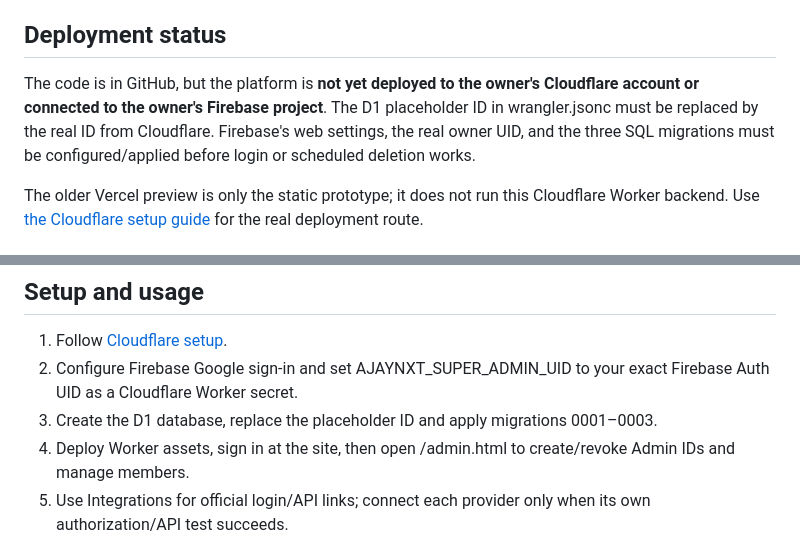
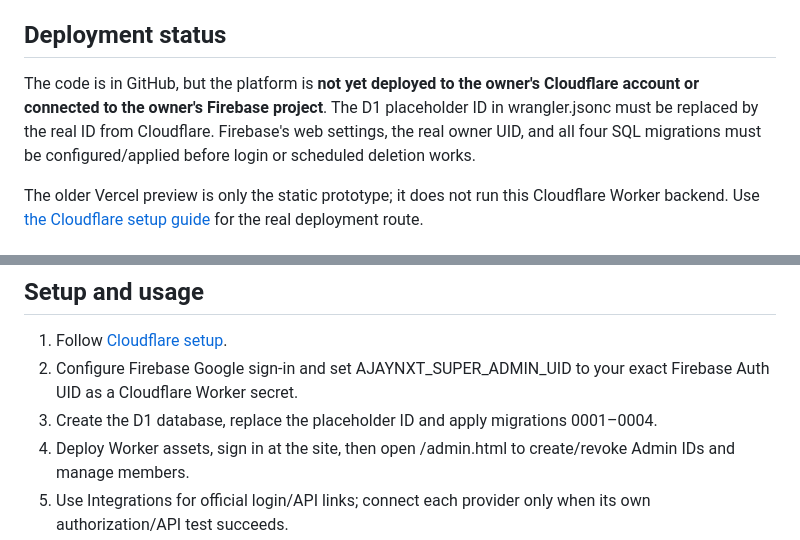
Before and after one commit to ajaynxt/ajaynxt-superapp, a Markdown page: README.md, 2 parts joined by grey strips. Drawn GitHub-style.

Commit message:
docs: account for OAuth registration rate-limit migration and secret

```diff
--- a/README.md
+++ b/README.md
@@ -19,7 +19,7 @@ No Supabase, Firestore, Firebase Admin SDK or Firebase Cloud Functions are neede
 
 ## Deployment status
 
-The code is in GitHub, but the platform is **not yet deployed to the owner's Cloudflare account or connected to the owner's Firebase project**. The D1 placeholder ID in wrangler.jsonc must be replaced by the real ID from Cloudflare. Firebase's web settings, the real owner UID, and the three SQL migrations must be configured/applied before login or scheduled deletion works.
+The code is in GitHub, but the platform is **not yet deployed to the owner's Cloudflare account or connected to the owner's Firebase project**. The D1 placeholder ID in wrangler.jsonc must be replaced by the real ID from Cloudflare. Firebase's web settings, the real owner UID, and all four SQL migrations must be configured/applied before login or scheduled deletion works.
 
 The older Vercel preview is only the static prototype; it does not run this Cloudflare Worker backend. Use [the Cloudflare setup guide](docs/CLOUDFLARE-SETUP.md) for the real deployment route.
 
@@ -38,7 +38,7 @@ The older Vercel preview is only the static prototype; it does not run this Clou
 
 1. Follow [Cloudflare setup](docs/CLOUDFLARE-SETUP.md).
 2. Configure Firebase Google sign-in and set AJAYNXT_SUPER_ADMIN_UID to your exact Firebase Auth UID as a Cloudflare Worker secret.
-3. Create the D1 database, replace the placeholder ID and apply migrations 0001–0003.
+3. Create the D1 database, replace the placeholder ID and apply migrations 0001–0004.
 4. Deploy Worker assets, sign in at the site, then open /admin.html to create/revoke Admin IDs and manage members.
 5. Use Integrations for official login/API links; connect each provider only when its own authorization/API test succeeds.
 6. Use the Admin Console AI/MCP panel to read the MCP endpoint/discovery URLs and manage read-only access.
```
